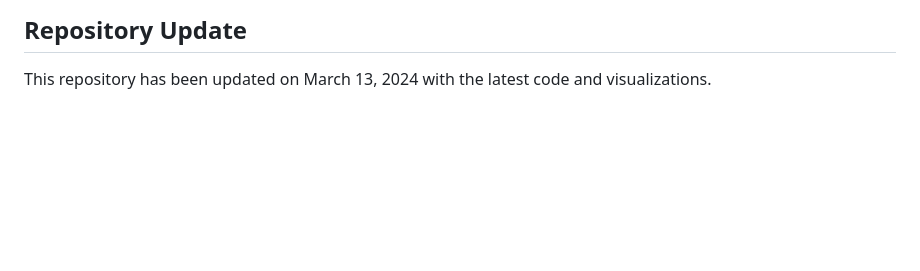
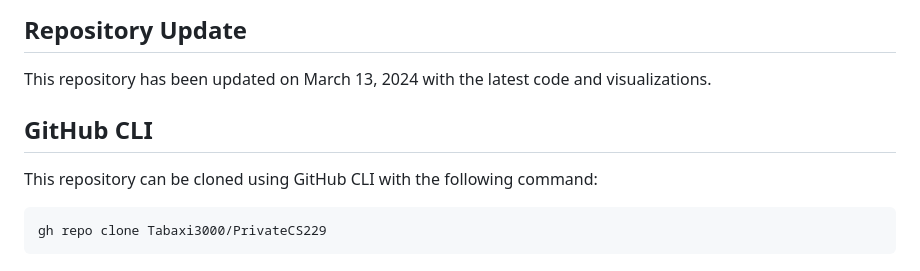
Before and after one commit to Tabaxi3000/CS229FinalProject, a Markdown page: README.md, the part around the change. Drawn GitHub-style; blank space fills up the shorter version.

Commit message:
Add GitHub CLI instructions to README

````diff
--- a/README.md
+++ b/README.md
@@ -108,3 +108,11 @@ This project is licensed under the MIT License - see the LICENSE file for detail
 ## Repository Update
 
 This repository has been updated on March 13, 2024 with the latest code and visualizations.
+
+## GitHub CLI
+
+This repository can be cloned using GitHub CLI with the following command:
+
+```bash
+gh repo clone Tabaxi3000/PrivateCS229
+```
````
